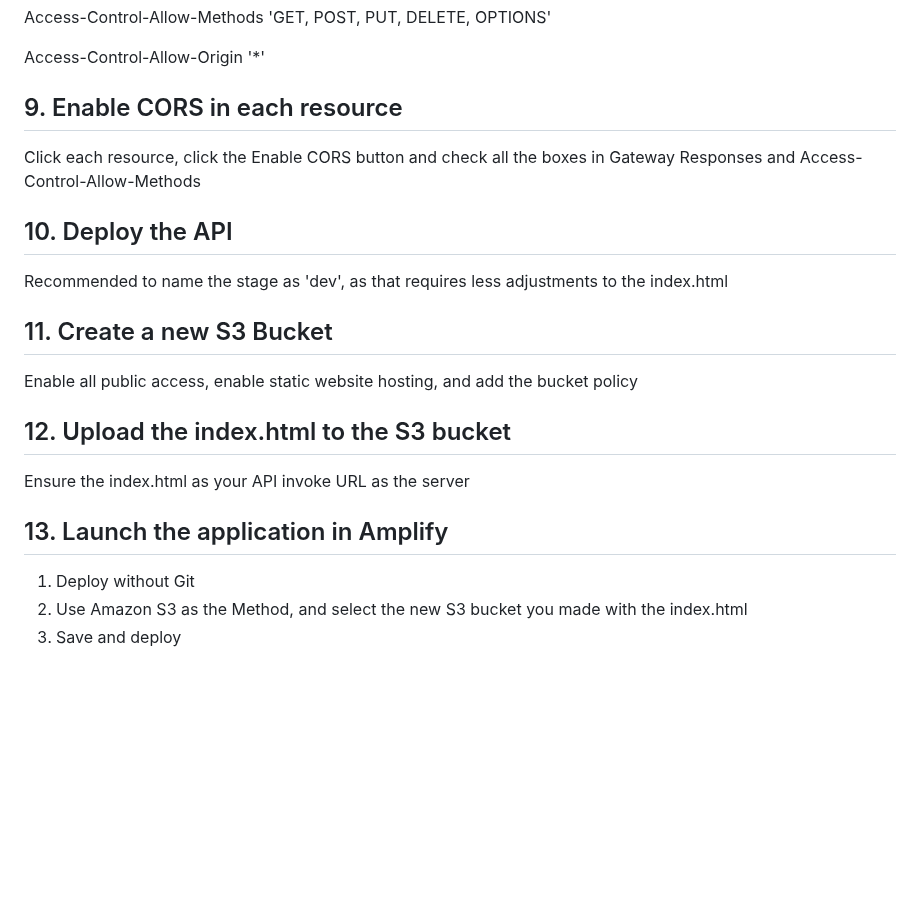
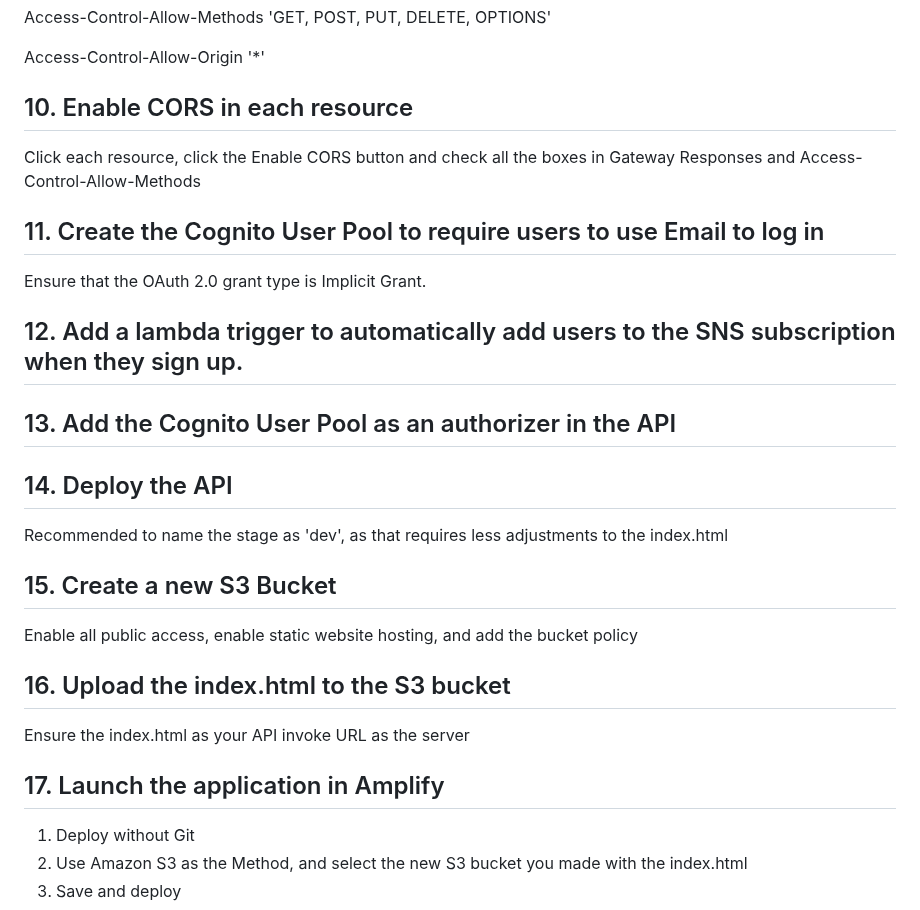
Before and after one commit to cs399f24/eventsMangerCognito-, a Markdown page: README.md, the part around one of its changes. Drawn GitHub-style; blank space fills up the shorter version.

```diff
--- a/README.md
+++ b/README.md
@@ -123,23 +126,31 @@ Access-Control-Allow-Methods 'GET, POST, PUT, DELETE, OPTIONS'
 
 Access-Control-Allow-Origin '*'
 
-## 9. Enable CORS in each resource
+## 10. Enable CORS in each resource
 
 Click each resource, click the Enable CORS button and check all the boxes in Gateway Responses and Access-Control-Allow-Methods
 
-## 10. Deploy the API
+## 11. Create the Cognito User Pool to require users to use Email to log in
+
+Ensure that the OAuth 2.0 grant type is Implicit Grant.
+
+## 12. Add a lambda trigger to automatically add users to the SNS subscription when they sign up.
+
+## 13. Add the Cognito User Pool as an authorizer in the API
+
+## 14. Deploy the API
 
 Recommended to name the stage as 'dev', as that requires less adjustments to the index.html
 
-## 11. Create a new S3 Bucket
+## 15. Create a new S3 Bucket
 
 Enable all public access, enable static website hosting, and add the bucket policy
 
-## 12. Upload the index.html to the S3 bucket
+## 16. Upload the index.html to the S3 bucket
 
 Ensure the index.html as your API invoke URL as the server
 
-## 13. Launch the application in Amplify
+## 17. Launch the application in Amplify
 
 1. Deploy without Git
 2. Use Amazon S3 as the Method, and select the new S3 bucket you made with the index.html
```
Also changed, not shown: other parts of README.md (+16 -13 lines).
